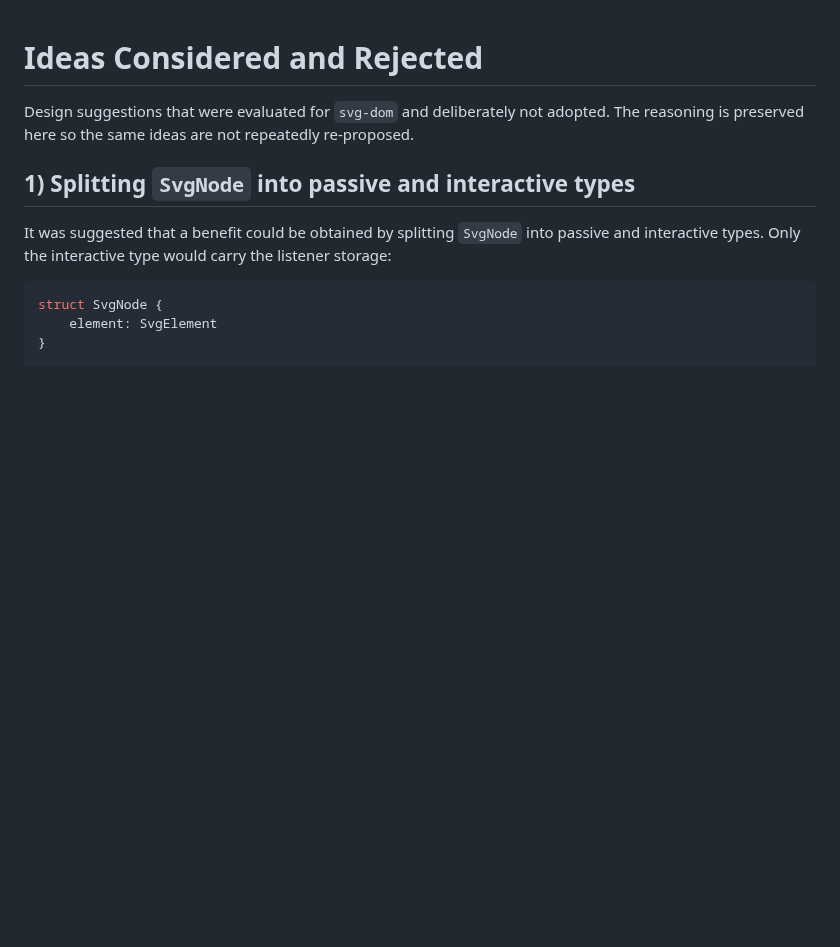
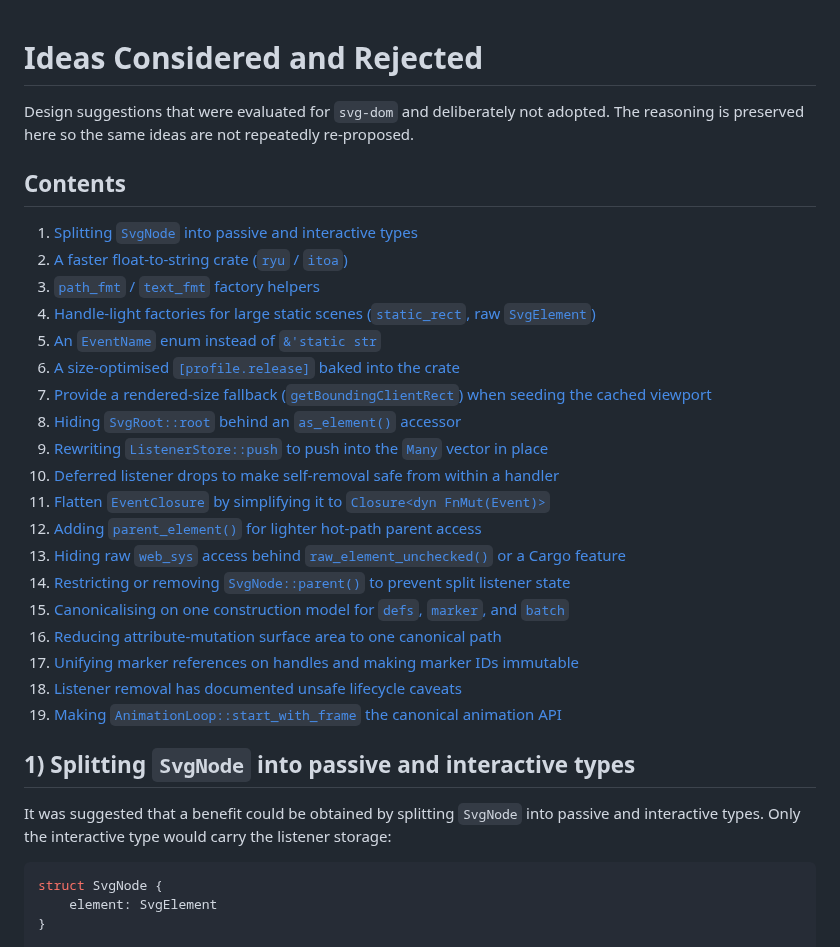
Before and after one commit to ChrisWhealy/svg-dom, a Markdown page: docs/rejected_ideas.md, the part around one of its changes. Drawn GitHub-style; blank space fills up the shorter version.

```diff
--- a/docs/rejected_ideas.md
+++ b/docs/rejected_ideas.md
@@ -2,6 +2,28 @@
 
 Design suggestions that were evaluated for `svg-dom` and deliberately not adopted.
 The reasoning is preserved here so the same ideas are not repeatedly re-proposed.
+
+## Contents
+
+1. [Splitting `SvgNode` into passive and interactive types](#1-splitting-svgnode-into-passive-and-interactive-types)
+2. [A faster float-to-string crate (`ryu` / `itoa`)](#2-a-faster-float-to-string-crate-ryu--itoa)
+3. [`path_fmt` / `text_fmt` factory helpers](#3-path_fmt--text_fmt-factory-helpers)
+4. [Handle-light factories for large static scenes (`static_rect`, raw `SvgElement`)](#4-handle-light-factories-for-large-static-scenes-static_rect-raw-svgelement)
+5. [An `EventName` enum instead of `&'static str`](#5-an-eventname-enum-instead-of-static-str)
+6. [A size-optimised `[profile.release]` baked into the crate](#6-a-size-optimised-profilerelease-baked-into-the-crate)
+7. [Provide a rendered-size fallback (`getBoundingClientRect`) when seeding the cached viewport](#7-provide-a-rendered-size-fallback-getboundingclientrect-when-seeding-the-cached-viewport)
+8. [Hiding `SvgRoot::root` behind an `as_element()` accessor](#8-hiding-svgrootroot-behind-an-as_element-accessor)
+9. [Rewriting `ListenerStore::push` to push into the `Many` vector in place](#9-rewriting-listenerstorepush-to-push-into-the-many-vector-in-place)
+10. [Deferred listener drops to make self-removal safe from within a handler](#10-deferred-listener-drops-to-make-self-removal-safe-from-within-a-handler)
+11. [Flatten `EventClosure` by simplifying it to `Closure<dyn FnMut(Event)>`](#11-flatten-eventclosure-by-simplifying-it-to-closuredyn-fnmutevent)
+12. [Adding `parent_element()` for lighter hot-path parent access](#12-adding-parent_element-for-lighter-hot-path-parent-access)
+13. [Hiding raw `web_sys` access behind `raw_element_unchecked()` or a Cargo feature](#13-hiding-raw-web_sys-access-behind-raw_element_unchecked-or-a-cargo-feature)
+14. [Restricting or removing `SvgNode::parent()` to prevent split listener state](#14-restricting-or-removing-svgnodeparent-to-prevent-split-listener-state)
+15. [Canonicalising on one construction model for `defs`, `marker`, and `batch`](#15-canonicalising-on-one-construction-model-for-defs-marker-and-batch)
+16. [Reducing attribute-mutation surface area to one canonical path](#16-reducing-attribute-mutation-surface-area-to-one-canonical-path)
+17. [Unifying marker references on handles and making marker IDs immutable](#17-unifying-marker-references-on-handles-and-making-marker-ids-immutable)
+18. [Listener removal has documented unsafe lifecycle caveats](#18-listener-removal-has-documented-unsafe-lifecycle-caveats)
+19. [Making `AnimationLoop::start_with_frame` the canonical animation API](#19-making-animationloopstart_with_frame-the-canonical-animation-api)
 
 ## 1) Splitting `SvgNode` into passive and interactive types
 
```
Also changed, not shown: other parts of docs/rejected_ideas.md (+48 -0 lines).
